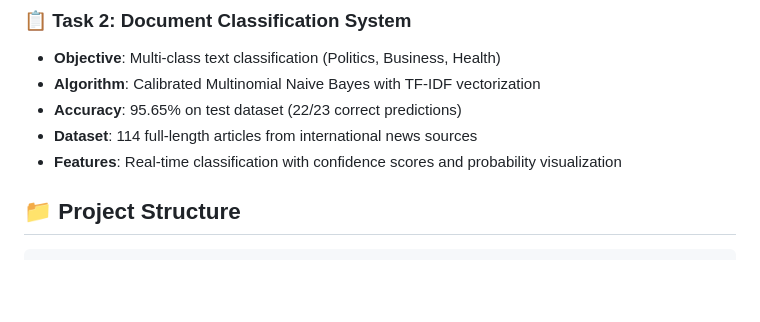
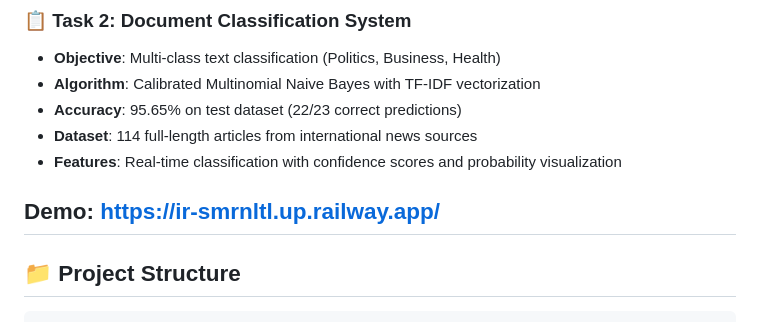
Before and after one commit to smrnltl/information-retrieval, a Markdown page: README.md, the part around the change. Rendered like a GitHub page; blank space fills up the shorter version.

```diff
--- a/README.md
+++ b/README.md
@@ -19,6 +19,8 @@ This repository contains the complete solution for an Information Retrieval cour
 - **Accuracy**: 95.65% on test dataset (22/23 correct predictions)
 - **Dataset**: 114 full-length articles from international news sources
 - **Features**: Real-time classification with confidence scores and probability visualization
+
+## Demo: https://ir-smrnltl.up.railway.app/
 
 ## 📁 Project Structure
 
```
